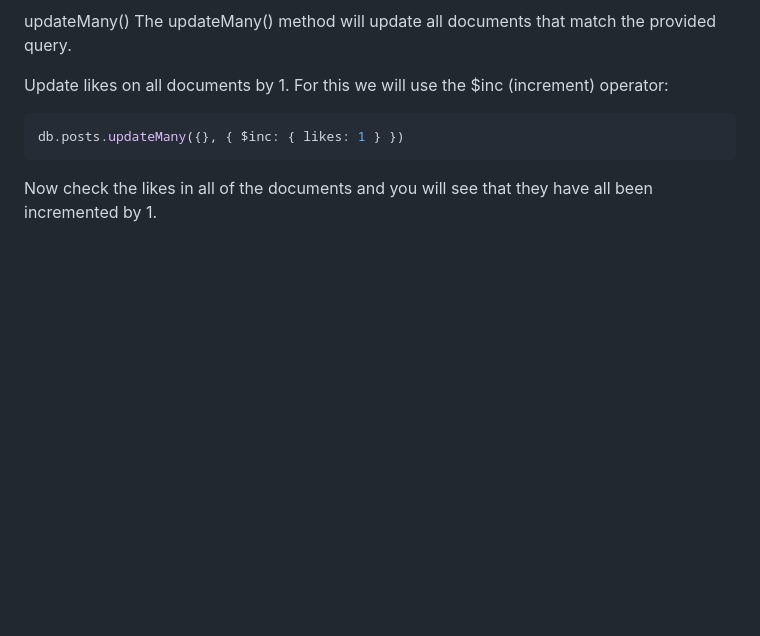
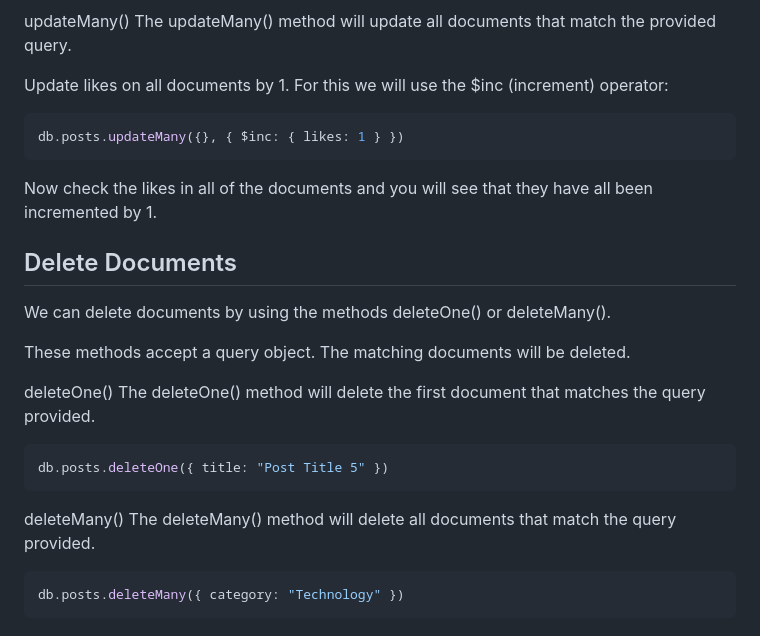
Before and after one commit to stcady/w3schools, a Markdown page: mongodb/README.md, the part around the change. Drawn GitHub-style; blank space fills up the shorter version.

Commit message:
delete docs

````diff
--- a/mongodb/README.md
+++ b/mongodb/README.md
@@ -173,3 +173,21 @@ Update likes on all documents by 1. For this we will use the $inc (increment) op
 db.posts.updateMany({}, { $inc: { likes: 1 } })
 ```
 Now check the likes in all of the documents and you will see that they have all been incremented by 1.
+
+## Delete Documents
+We can delete documents by using the methods deleteOne() or deleteMany().
+
+These methods accept a query object. The matching documents will be deleted.
+
+deleteOne()
+The deleteOne() method will delete the first document that matches the query provided.
+
+```sh
+db.posts.deleteOne({ title: "Post Title 5" })
+```
+deleteMany()
+The deleteMany() method will delete all documents that match the query provided.
+
+```sh
+db.posts.deleteMany({ category: "Technology" })
+```
````
